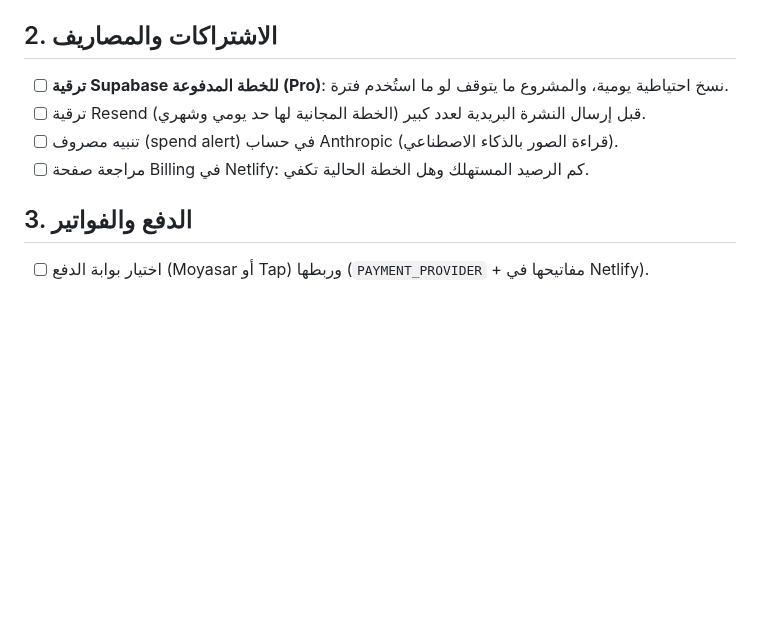
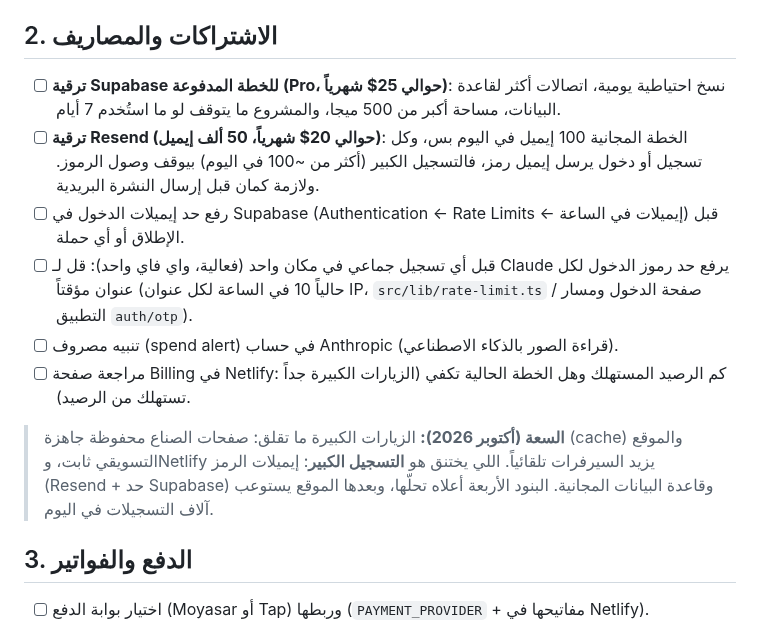
Before and after one commit to wsoollink/Wsool, a Markdown page: docs/launch-checklist.md, the part around the change. GitHub-like rendering; blank space fills up the shorter version.

Commit message:
Launch checklist: capacity notes (Resend daily limit, Supabase email rate limit and Pro, per-IP code limit for events)
Co-Authored-By: Claude Opus 5.5 <noreply@anthropic.com>
Claude-Session: https://claude.ai/code/session_017GK3P7Sj6kUfWTjJMdPhzV

```diff
--- a/docs/launch-checklist.md
+++ b/docs/launch-checklist.md
@@ -15,10 +15,19 @@
 - [ ] التأكد إن كل المفاتيح السرية في Netlify معلّم عليها «Contains secret values» (ما عدا اللي تبدأ بـ `NEXT_PUBLIC_`).
 
 ## 2. الاشتراكات والمصاريف
-- [ ] **ترقية Supabase للخطة المدفوعة (Pro)**: نسخ احتياطية يومية، والمشروع ما يتوقف لو ما استُخدم فترة.
-- [ ] ترقية Resend قبل إرسال النشرة البريدية لعدد كبير (الخطة المجانية لها حد يومي وشهري).
+- [ ] **ترقية Supabase للخطة المدفوعة (Pro، حوالي 25$ شهرياً)**: نسخ احتياطية يومية، اتصالات أكثر لقاعدة البيانات،
+  مساحة أكبر من 500 ميجا، والمشروع ما يتوقف لو ما استُخدم 7 أيام.
+- [ ] **ترقية Resend (حوالي 20$ شهرياً، 50 ألف إيميل)**: الخطة المجانية 100 إيميل في اليوم بس، وكل تسجيل أو دخول يرسل
+  إيميل رمز، فالتسجيل الكبير (أكثر من ~100 في اليوم) بيوقف وصول الرموز. ولازمة كمان قبل إرسال النشرة البريدية.
+- [ ] رفع حد إيميلات الدخول في Supabase (Authentication ← Rate Limits ← إيميلات في الساعة) قبل الإطلاق أو أي حملة.
+- [ ] قبل أي تسجيل جماعي في مكان واحد (فعالية، واي فاي واحد): قل لـ Claude يرفع حد رموز الدخول لكل عنوان مؤقتاً
+  (حالياً 10 في الساعة لكل عنوان IP، `src/lib/rate-limit.ts` / صفحة الدخول ومسار التطبيق `auth/otp`).
 - [ ] تنبيه مصروف (spend alert) في حساب Anthropic (قراءة الصور بالذكاء الاصطناعي).
-- [ ] مراجعة صفحة Billing في Netlify: كم الرصيد المستهلك وهل الخطة الحالية تكفي.
+- [ ] مراجعة صفحة Billing في Netlify: كم الرصيد المستهلك وهل الخطة الحالية تكفي (الزيارات الكبيرة جداً تستهلك من الرصيد).
+
+> **السعة (أكتوبر 2026):** الزيارات الكبيرة ما تقلق: صفحات الصناع محفوظة جاهزة (cache) والموقع التسويقي ثابت، وNetlify
+> يزيد السيرفرات تلقائياً. اللي يختنق هو **التسجيل الكبير**: إيميلات الرمز (Resend + حد Supabase) وقاعدة البيانات المجانية.
+> البنود الأربعة أعلاه تحلّها، وبعدها الموقع يستوعب آلاف التسجيلات في اليوم.
 
 ## 3. الدفع والفواتير
 - [ ] اختيار بوابة الدفع (Moyasar أو Tap) وربطها (`PAYMENT_PROVIDER` + مفاتيحها في Netlify).
```
